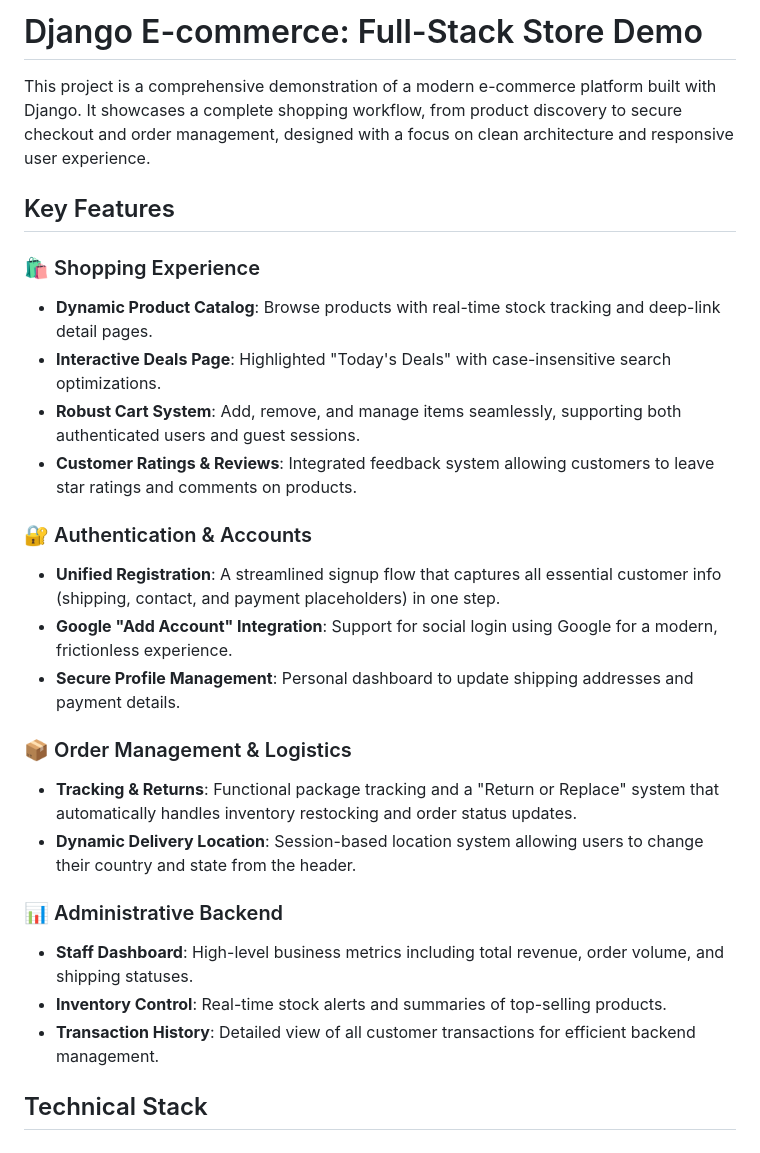
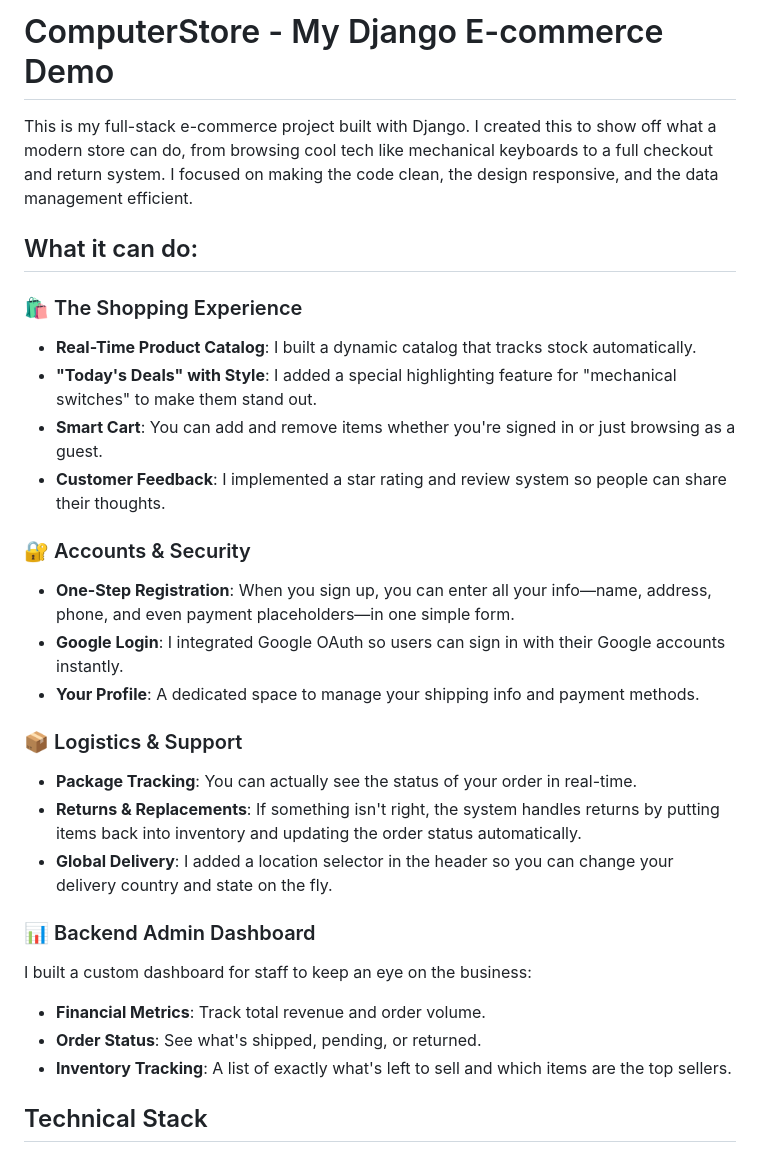
Before and after one commit to MSMITH71910/Django_Frontend_Backed_store_demo, a Markdown page: README.md, the part around the change. Rendered like a GitHub page.

Commit message:
Update README to reflect personal project style and full feature set

```diff
--- a/README.md
+++ b/README.md
@@ -1,28 +1,30 @@
-# Django E-commerce: Full-Stack Store Demo
+# ComputerStore - My Django E-commerce Demo
 
-This project is a comprehensive demonstration of a modern e-commerce platform built with Django. It showcases a complete shopping workflow, from product discovery to secure checkout and order management, designed with a focus on clean architecture and responsive user experience.
+This is my full-stack e-commerce project built with Django. I created this to show off what a modern store can do, from browsing cool tech like mechanical keyboards to a full checkout and return system. I focused on making the code clean, the design responsive, and the data management efficient.
 
-## Key Features
+## What it can do:
 
-### 🛍️ Shopping Experience
-- **Dynamic Product Catalog**: Browse products with real-time stock tracking and deep-link detail pages.
-- **Interactive Deals Page**: Highlighted "Today's Deals" with case-insensitive search optimizations.
-- **Robust Cart System**: Add, remove, and manage items seamlessly, supporting both authenticated users and guest sessions.
-- **Customer Ratings & Reviews**: Integrated feedback system allowing customers to leave star ratings and comments on products.
+### 🛍️ The Shopping Experience
+- **Real-Time Product Catalog**: I built a dynamic catalog that tracks stock automatically.
+- **"Today's Deals" with Style**: I added a special highlighting feature for "mechanical switches" to make them stand out.
+- **Smart Cart**: You can add and remove items whether you're signed in or just browsing as a guest.
+- **Customer Feedback**: I implemented a star rating and review system so people can share their thoughts.
 
-### 🔐 Authentication & Accounts
-- **Unified Registration**: A streamlined signup flow that captures all essential customer info (shipping, contact, and payment placeholders) in one step.
-- **Google "Add Account" Integration**: Support for social login using Google for a modern, frictionless experience.
-- **Secure Profile Management**: Personal dashboard to update shipping addresses and payment details.
+### 🔐 Accounts & Security
+- **One-Step Registration**: When you sign up, you can enter all your info—name, address, phone, and even payment placeholders—in one simple form.
+- **Google Login**: I integrated Google OAuth so users can sign in with their Google accounts instantly.
+- **Your Profile**: A dedicated space to manage your shipping info and payment methods.
 
-### 📦 Order Management & Logistics
-- **Tracking & Returns**: Functional package tracking and a "Return or Replace" system that automatically handles inventory restocking and order status updates.
-- **Dynamic Delivery Location**: Session-based location system allowing users to change their country and state from the header.
+### 📦 Logistics & Support
+- **Package Tracking**: You can actually see the status of your order in real-time.
+- **Returns & Replacements**: If something isn't right, the system handles returns by putting items back into inventory and updating the order status automatically.
+- **Global Delivery**: I added a location selector in the header so you can change your delivery country and state on the fly.
 
-### 📊 Administrative Backend
-- **Staff Dashboard**: High-level business metrics including total revenue, order volume, and shipping statuses.
-- **Inventory Control**: Real-time stock alerts and summaries of top-selling products.
-- **Transaction History**: Detailed view of all customer transactions for efficient backend management.
+### 📊 Backend Admin Dashboard
+I built a custom dashboard for staff to keep an eye on the business:
+- **Financial Metrics**: Track total revenue and order volume.
+- **Order Status**: See what's shipped, pending, or returned.
+- **Inventory Tracking**: A list of exactly what's left to sell and which items are the top sellers.
 
 ## Technical Stack
 - **Framework**: Django
```
